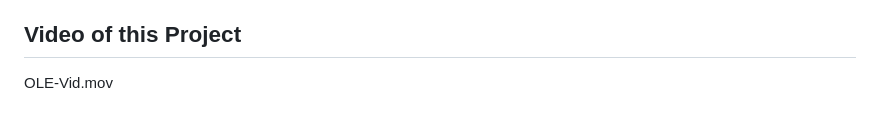
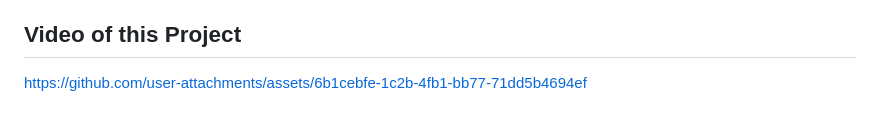
Before and after one commit to eladtayarr/OLE-Patisserie, a Markdown page: README.md, the part around the change. Rendered like a GitHub page.

```diff
--- a/README.md
+++ b/README.md
@@ -101,4 +101,4 @@ The `static/` folder contains static assets such as CSS files, JavaScript files,
 OLE-pâtisserie is a robust web application that combines Flask, Node.js, and MongoDB to create a seamless experience for both customers and admins. The project demonstrates effective use of backend technologies, database management, and frontend development to manage a patisserie business efficiently.
 
 ## Video of this Project
-OLE-Vid.mov
+https://github.com/user-attachments/assets/6b1cebfe-1c2b-4fb1-bb77-71dd5b4694ef
```
